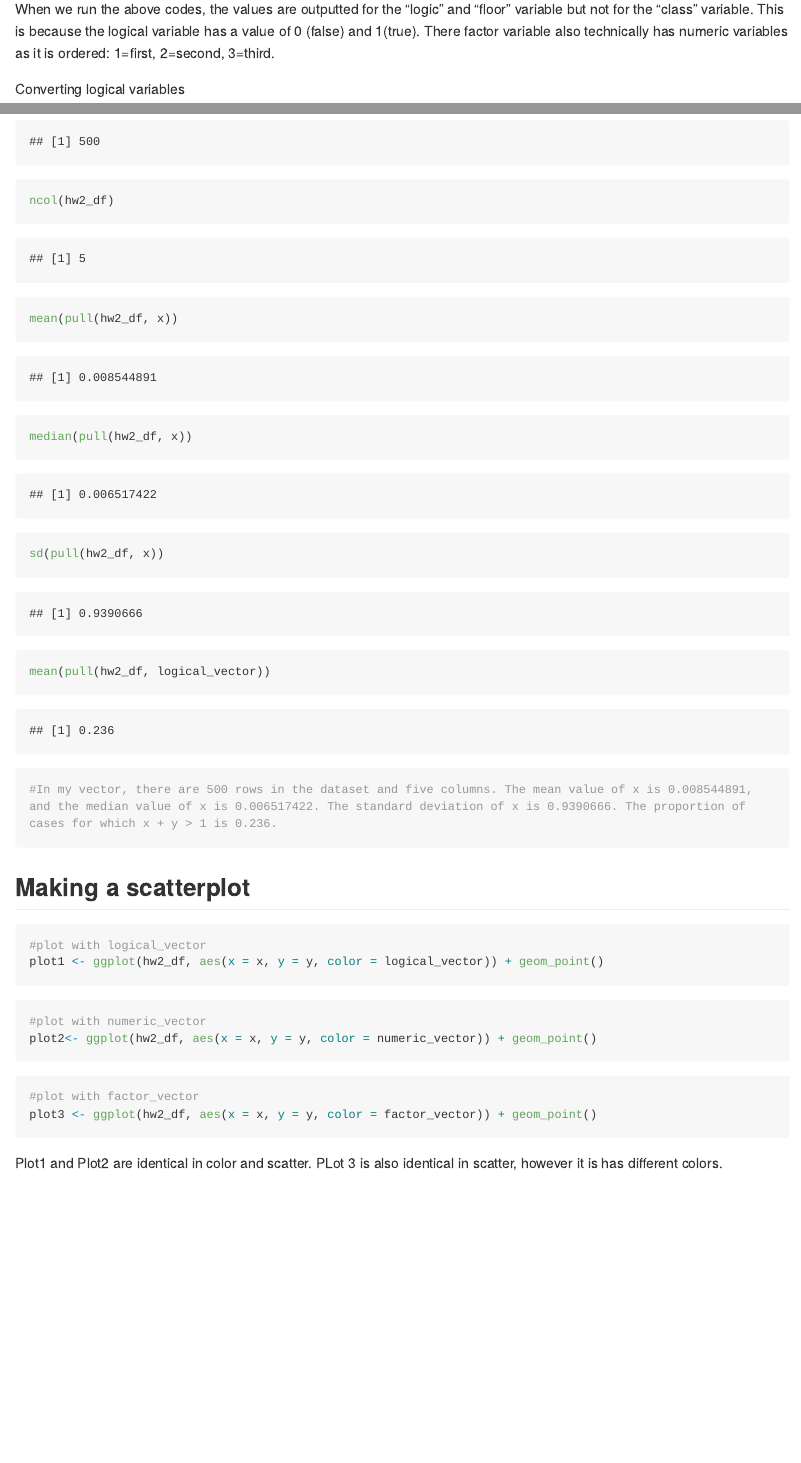
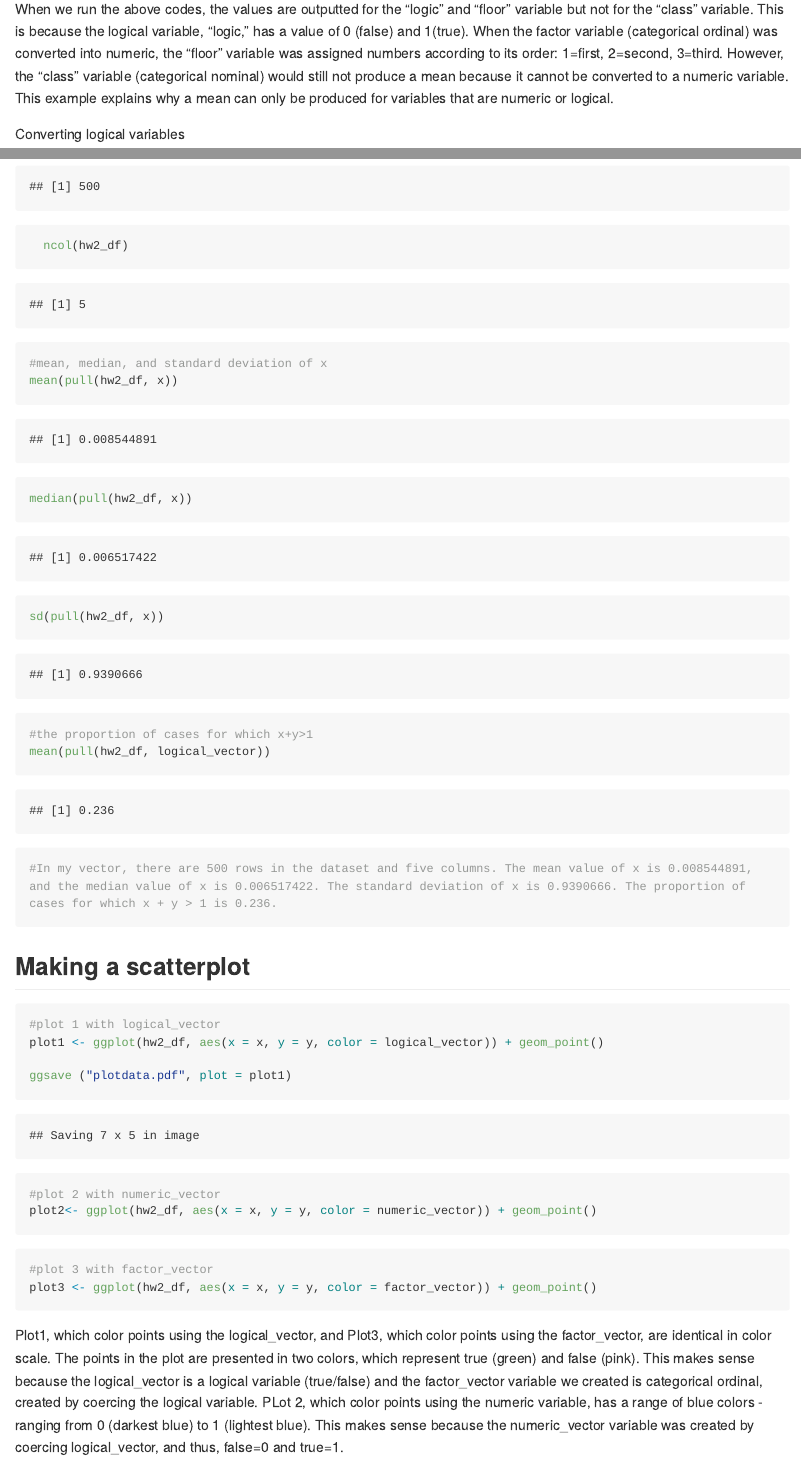
Before and after one commit to AmandaHowarth/p8105_hw1_amh2325, an R Markdown document (p8105_hw1_amh2325.Rmd): the page in a window 1100 px wide, from 2210 px down before the commit and from 2230 px down after it, so that both start at the same text, and a second part further down, joined at a grey line. Rendered offline with R 4.5, knitr and Pandoc, with nearby package versions; long lines of code are wrapped.

Commit message:
Edited Rmd file to be cleaner and have less white space. Edited answers for correct spelling and sentence structure. Edited final answer for scatterplot after better understanding the color scales.

````diff
--- a/p8105_hw1_amh2325.Rmd
+++ b/p8105_hw1_amh2325.Rmd
@@ -51,7 +42,7 @@ as.numeric(pull(hw_df,logic))
 as.numeric(pull(hw_df,class))
 as.numeric(pull(hw_df,floor))
 ```
-When we run the above codes, the values are outputted for the "logic" and "floor" variable but not for the "class" variable. This is because the logical variable has a value of 0 (false) and 1(true). There factor variable also technically has numeric variables as it is ordered: 1=first, 2=second, 3=third.
+When we run the above codes, the values are outputted for the "logic" and "floor" variable but not for the "class" variable. This is because the logical variable, "logic," has a value of 0 (false) and 1(true). When the factor variable (categorical ordinal) was converted into numeric, the "floor" variable was assigned numbers according to its order: 1=first, 2=second, 3=third. However, the "class" variable (categorical nominal) would still not produce a mean because it cannot be converted to a numeric variable. This example explains why a mean can only be produced for variables that are numeric or logical.
 
 Converting logical variables
 ```{r}
@@ -90 +77,0 @@ nrow(hw2_df)
-ncol(hw2_df)
@@ -91,26 +81,30 @@ ncol(hw2_df)
+  ncol(hw2_df)
+
+#mean, median, and standard deviation of x
 mean(pull(hw2_df, x))
 median(pull(hw2_df, x))
 sd(pull(hw2_df, x))
+
+#the proportion of cases for which x+y>1
 mean(pull(hw2_df, logical_vector))
+
 #In my vector, there are 500 rows in the dataset and five columns. The mean value of x is 0.008544891, and the median value of x is 0.006517422. The standard deviation of x is 0.9390666. The proportion of cases for which x + y > 1 is 0.236.
+```
+## Making a scatterplot
+```{r}
+#plot 1 with logical_vector
+plot1 <- ggplot(hw2_df, aes(x = x, y = y, color = logical_vector)) + geom_point()
 
-```
-
-## Making a scatterplot
-
-```{r}
-#plot with logical_vector
-plot1 <- ggplot(hw2_df, aes(x = x, y = y, color = logical_vector)) + geom_point()
+ggsave ("plotdata.pdf", plot = plot1)
 ```
 
 ```{r}
-#plot with numeric_vector
+#plot 2 with numeric_vector
 plot2<- ggplot(hw2_df, aes(x = x, y = y, color = numeric_vector)) + geom_point()
 ```
 
 ```{r}
-#plot with factor_vector
+#plot 3 with factor_vector
 plot3 <- ggplot(hw2_df, aes(x = x, y = y, color = factor_vector)) + geom_point()
 ```
-
-Plot1 and Plot2 are identical in color and scatter. PLot 3 is also identical in scatter, however it is has different colors.
+Plot1, which color points using the logical_vector, and Plot3, which color points using the factor_vector, are identical in color scale. The points in the plot are presented in two colors, which represent true (green) and false (pink). This makes sense because the logical_vector is a logical variable (true/false) and the factor_vector variable we created is categorical ordinal, created by coercing the logical variable. PLot 2, which color points using the numeric variable, has a range of blue colors - ranging from 0 (darkest blue) to 1 (lightest blue). This makes sense because the numeric_vector variable was created by coercing logical_vector, and thus, false=0 and true=1.
````
Also changed, not shown: p8105_hw1_amh2325.md, plotdata.pdf, p8105_hw1_amh2325.Rmd (33 more changed lines).
